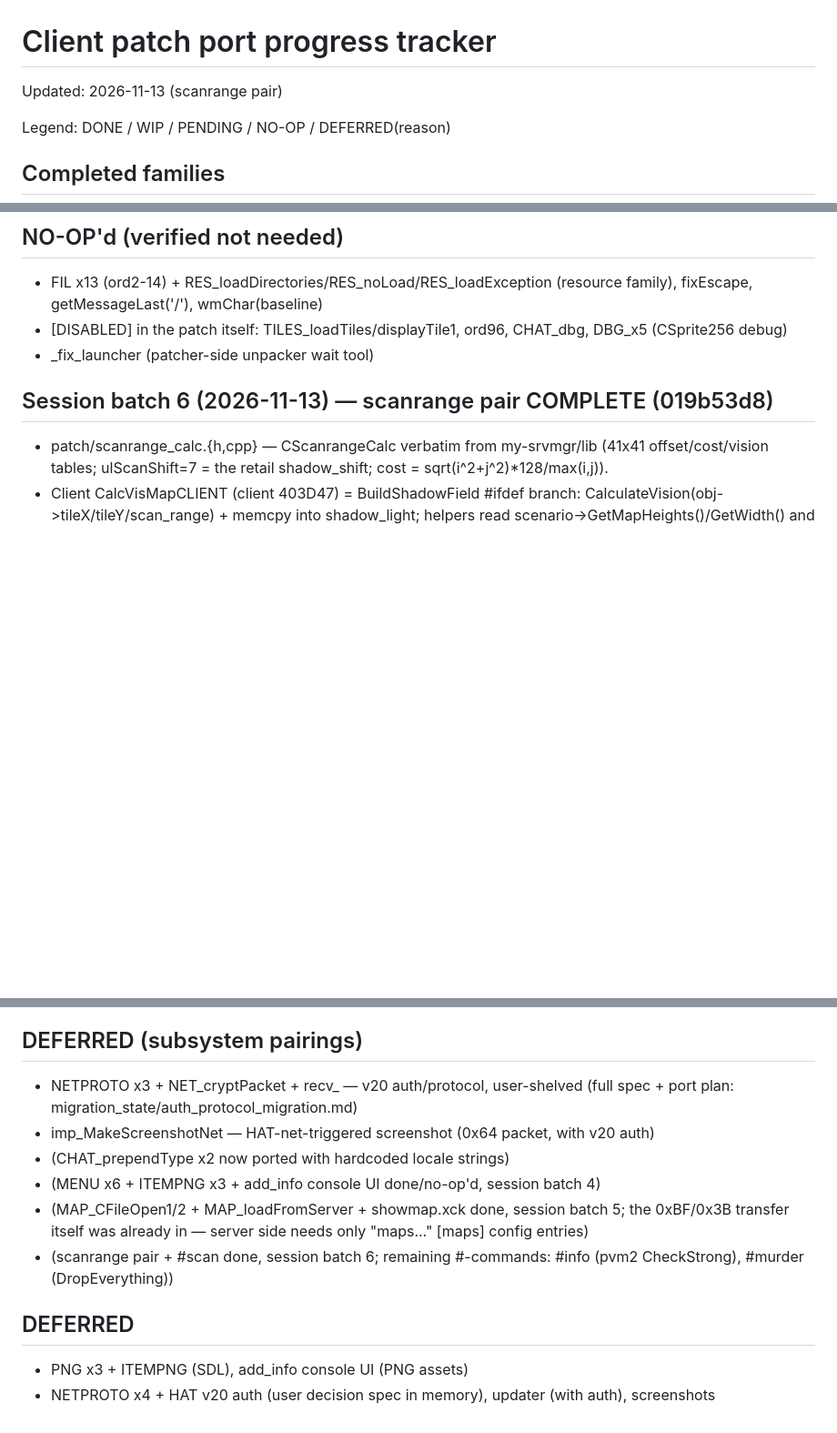
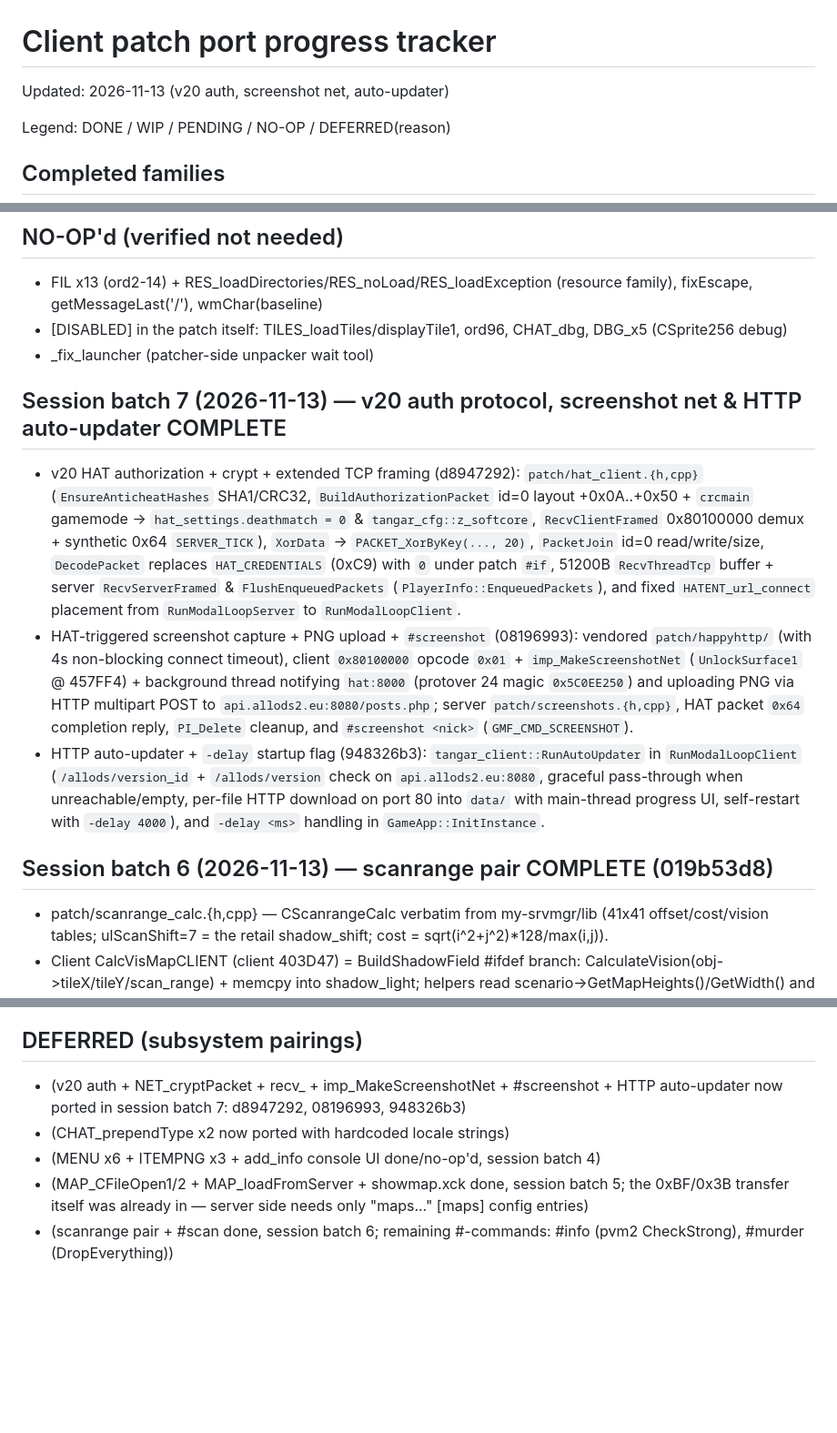
Before and after one commit to Marisa-Chan/a2server_reassembly, a Markdown page: migration_state/client_port_progress.md, 3 parts joined by grey strips. Shown at 91% size. Rendered like a GitHub page; blank space fills up the shorter version.

```diff
--- a/migration_state/client_port_progress.md
+++ b/migration_state/client_port_progress.md
@@ -1,5 +1,5 @@
 # Client patch port progress tracker
-Updated: 2026-11-13 (scanrange pair)
+Updated: 2026-11-13 (v20 auth, screenshot net, auto-updater)
 
 Legend: DONE / WIP / PENDING / NO-OP / DEFERRED(reason)
 
@@ -77,6 +77,28 @@ Legend: DONE / WIP / PENDING / NO-OP / DEFERRED(reason)
 - [DISABLED] in the patch itself: TILES_loadTiles/displayTile1, ord96, CHAT_dbg, DBG_x5
   (CSprite256 debug)
 - _fix_launcher (patcher-side unpacker wait tool)
+
+## Session batch 7 (2026-11-13) — v20 auth protocol, screenshot net & HTTP auto-updater COMPLETE
+- v20 HAT authorization + crypt + extended TCP framing (d8947292):
+  `patch/hat_client.{h,cpp}` (`EnsureAnticheatHashes` SHA1/CRC32, `BuildAuthorizationPacket`
+  id=0 layout +0x0A..+0x50 + `crcmain` gamemode -> `hat_settings.deathmatch = 0` &
+  `tangar_cfg::z_softcore`, `RecvClientFramed` 0x80100000 demux + synthetic 0x64 `SERVER_TICK`),
+  `XorData` -> `PACKET_XorByKey(..., 20)`, `PacketJoin` id=0 read/write/size,
+  `DecodePacket` replaces `HAT_CREDENTIALS` (0xC9) with `0` under patch `#if`,
+  51200B `RecvThreadTcp` buffer + server `RecvServerFramed` & `FlushEnqueuedPackets`
+  (`PlayerInfo::EnqueuedPackets`), and fixed `HATENT_url_connect` placement from
+  `RunModalLoopServer` to `RunModalLoopClient`.
+- HAT-triggered screenshot capture + PNG upload + `#screenshot` (08196993):
+  vendored `patch/happyhttp/` (with 4s non-blocking connect timeout), client `0x80100000`
+  opcode `0x01` + `imp_MakeScreenshotNet` (`UnlockSurface1` @ 457FF4) + background thread
+  notifying `hat:8000` (protover 24 magic `0x5C0EE250`) and uploading PNG via HTTP multipart
+  POST to `api.allods2.eu:8080/posts.php`; server `patch/screenshots.{h,cpp}`, HAT packet
+  `0x64` completion reply, `PI_Delete` cleanup, and `#screenshot <nick>` (`GMF_CMD_SCREENSHOT`).
+- HTTP auto-updater + `-delay` startup flag (948326b3):
+  `tangar_client::RunAutoUpdater` in `RunModalLoopClient` (`/allods/version_id` +
+  `/allods/version` check on `api.allods2.eu:8080`, graceful pass-through when unreachable/empty,
+  per-file HTTP download on port 80 into `data/` with main-thread progress UI, self-restart
+  with `-delay 4000`), and `-delay <ms>` handling in `GameApp::InitInstance`.
 
 ## Session batch 6 (2026-11-13) — scanrange pair COMPLETE (019b53d8)
 - patch/scanrange_calc.{h,cpp} — CScanrangeCalc verbatim from
@@ -159,9 +181,8 @@ Legend: DONE / WIP / PENDING / NO-OP / DEFERRED(reason)
   (3dd1723b, with the thresholds.cfg parser + reborn readiness module) — memory s37/s38
 
 ## DEFERRED (subsystem pairings)
-- NETPROTO x3 + NET_cryptPacket + recv_ — v20 auth/protocol, user-shelved
-  (full spec + port plan: migration_state/auth_protocol_migration.md)
-- imp_MakeScreenshotNet — HAT-net-triggered screenshot (0x64 packet, with v20 auth)
+- (v20 auth + NET_cryptPacket + recv_ + imp_MakeScreenshotNet + #screenshot + HTTP auto-updater
+  now ported in session batch 7: d8947292, 08196993, 948326b3)
 - (CHAT_prependType x2 now ported with hardcoded locale strings)
 - (MENU x6 + ITEMPNG x3 + add_info console UI done/no-op'd, session batch 4)
 - (MAP_CFileOpen1/2 + MAP_loadFromServer + showmap.xck done, session batch 5;
@@ -169,7 +190,3 @@ Legend: DONE / WIP / PENDING / NO-OP / DEFERRED(reason)
   "maps\..." [maps] config entries)
 - (scanrange pair + #scan done, session batch 6; remaining #-commands:
   #info (pvm2 CheckStrong), #murder (DropEverything))
-
-## DEFERRED
-- PNG x3 + ITEMPNG (SDL), add_info console UI (PNG assets)
-- NETPROTO x4 + HAT v20 auth (user decision spec in memory), updater (with auth), screenshots
```
Also changed, not shown: migration_state/auth_protocol_migration.md (+27 -17 lines).
